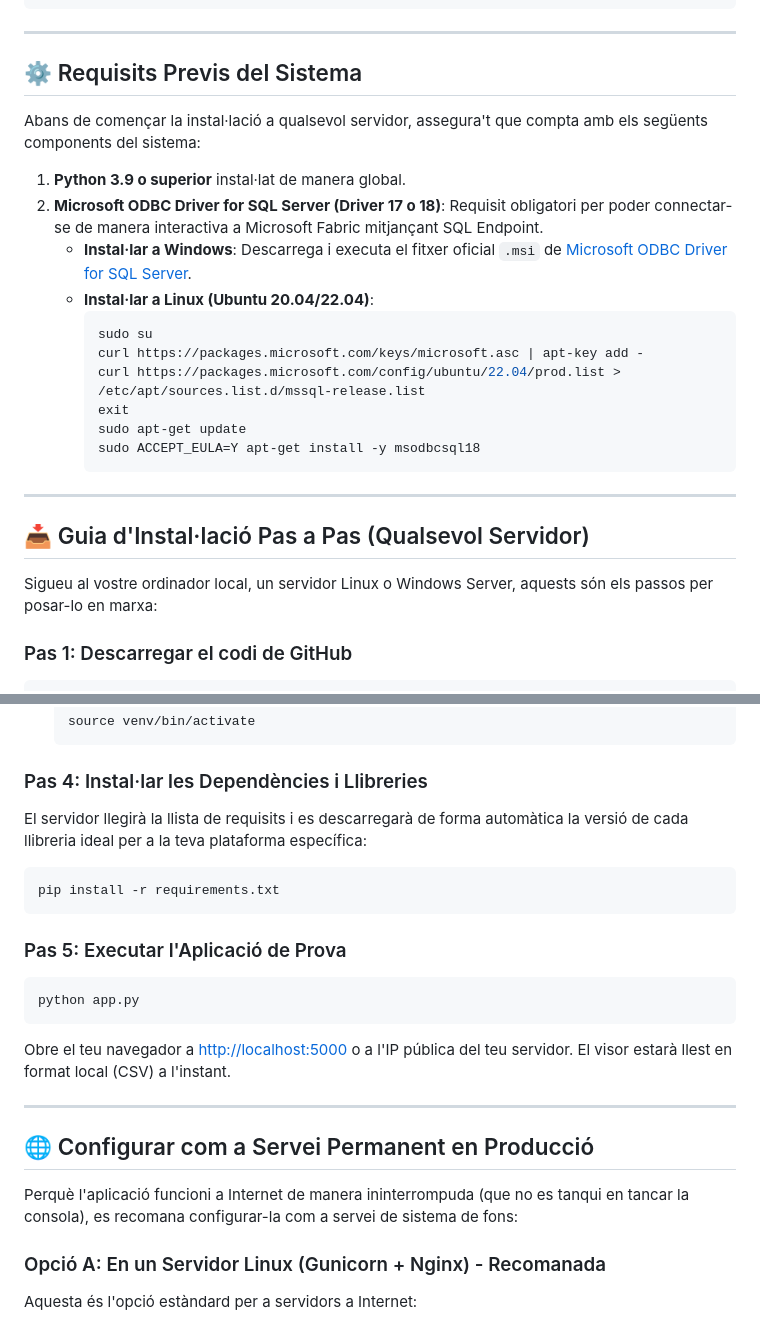
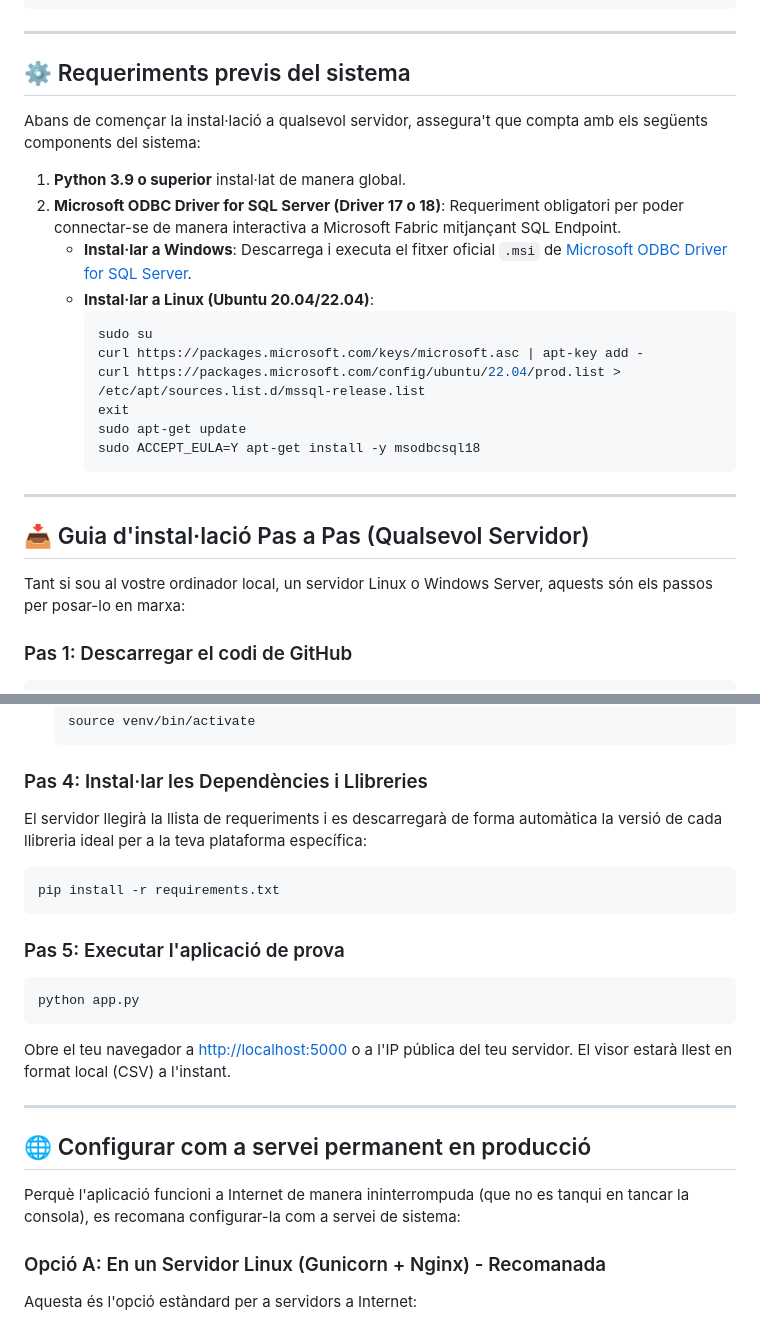
Before and after one commit to algarcia-ajroses/visor-huts-aoc, a Markdown page: README.md, 2 parts joined by grey strips. GitHub-like rendering.

Commit message:
Fix spelling and grammar in README.md
Updated the README to correct spelling and grammar errors in the system requirements and installation guide sections.

````diff
--- a/README.md
+++ b/README.md
@@ -41,12 +41,12 @@ visor-huts-aoc/
 
 ---
 
-## ⚙️ Requisits Previs del Sistema
+## ⚙️ Requeriments previs del sistema
 
 Abans de començar la instal·lació a qualsevol servidor, assegura't que compta amb els següents components del sistema:
 
 1. **Python 3.9 o superior** instal·lat de manera global.
-2. **Microsoft ODBC Driver for SQL Server (Driver 17 o 18)**: Requisit obligatori per poder connectar-se de manera interactiva a Microsoft Fabric mitjançant SQL Endpoint.
+2. **Microsoft ODBC Driver for SQL Server (Driver 17 o 18)**: Requeriment obligatori per poder connectar-se de manera interactiva a Microsoft Fabric mitjançant SQL Endpoint.
    * **Instal·lar a Windows**: Descarrega i executa el fitxer oficial `.msi` de [Microsoft ODBC Driver for SQL Server](https://learn.microsoft.com/sql/connect/odbc/download-odbc-driver-for-sql-server).
    * **Instal·lar a Linux (Ubuntu 20.04/22.04)**:
      ```bash
@@ -60,9 +60,9 @@ Abans de començar la instal·lació a qualsevol servidor, assegura't que compta
 
 ---
 
-## 📥 Guia d'Instal·lació Pas a Pas (Qualsevol Servidor)
+## 📥 Guia d'instal·lació Pas a Pas (Qualsevol Servidor)
 
-Sigueu al vostre ordinador local, un servidor Linux o Windows Server, aquests són els passos per posar-lo en marxa:
+Tant si sou al vostre ordinador local, un servidor Linux o Windows Server, aquests són els passos per posar-lo en marxa:
 
 ### Pas 1: Descarregar el codi de GitHub
 ```bash
@@ -91,12 +91,12 @@ python -m venv venv
   ```
 
 ### Pas 4: Instal·lar les Dependències i Llibreries
-El servidor llegirà la llista de requisits i es descarregarà de forma automàtica la versió de cada llibreria ideal per a la teva plataforma específica:
+El servidor llegirà la llista de requeriments i es descarregarà de forma automàtica la versió de cada llibreria ideal per a la teva plataforma específica:
 ```bash
 pip install -r requirements.txt
 ```
 
-### Pas 5: Executar l'Aplicació de Prova
+### Pas 5: Executar l'aplicació de prova
 ```bash
 python app.py
 ```
@@ -104,9 +104,9 @@ Obre el teu navegador a [http://localhost:5000](http://localhost:5000) o a l'IP
 
 ---
 
-## 🌐 Configurar com a Servei Permanent en Producció
+## 🌐 Configurar com a servei permanent en producció
 
-Perquè l'aplicació funcioni a Internet de manera ininterrompuda (que no es tanqui en tancar la consola), es recomana configurar-la com a servei de sistema de fons:
+Perquè l'aplicació funcioni a Internet de manera ininterrompuda (que no es tanqui en tancar la consola), es recomana configurar-la com a servei de sistema:
 
 ### Opció A: En un Servidor Linux (Gunicorn + Nginx) - Recomanada
 Aquesta és l'opció estàndard per a servidors a Internet:
````
